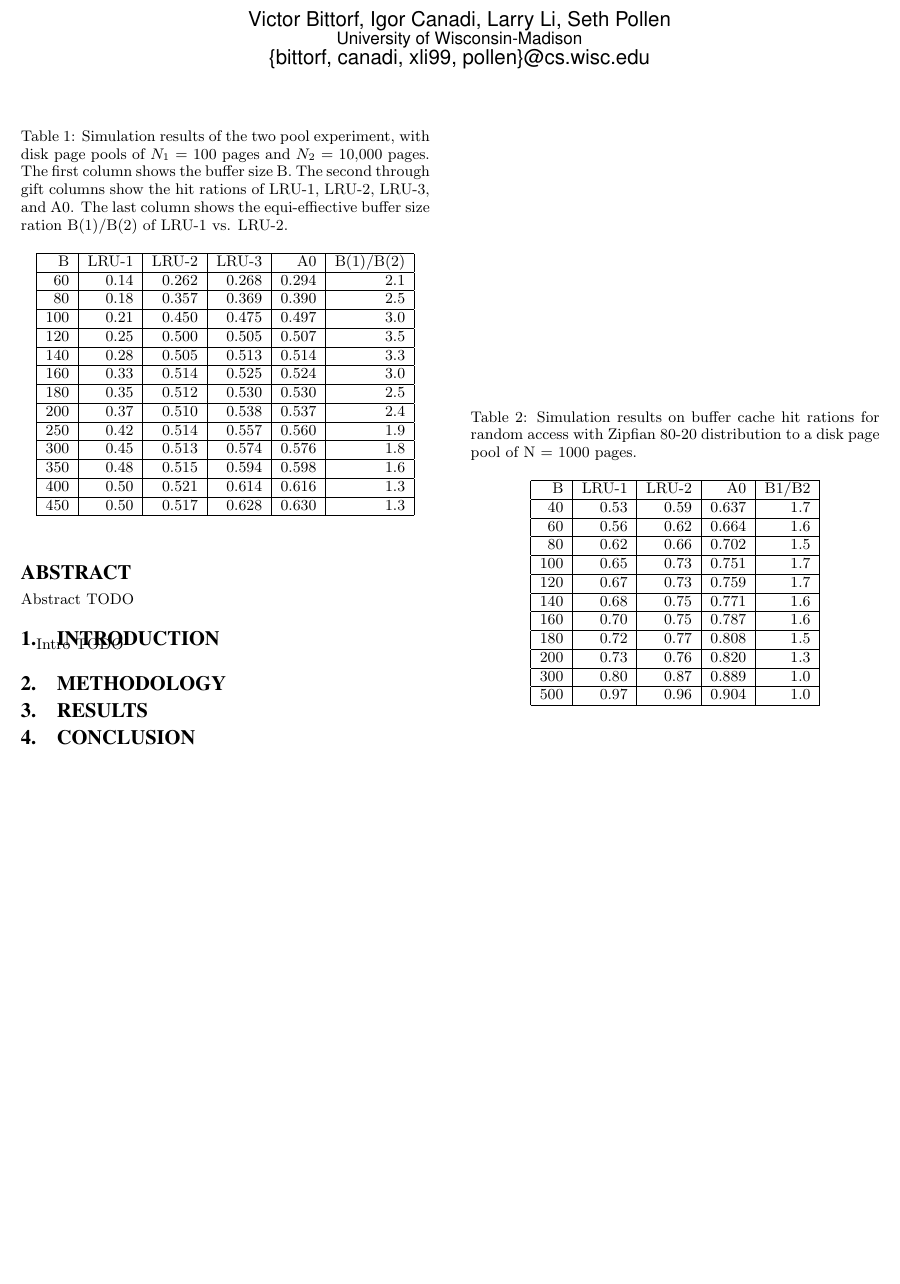
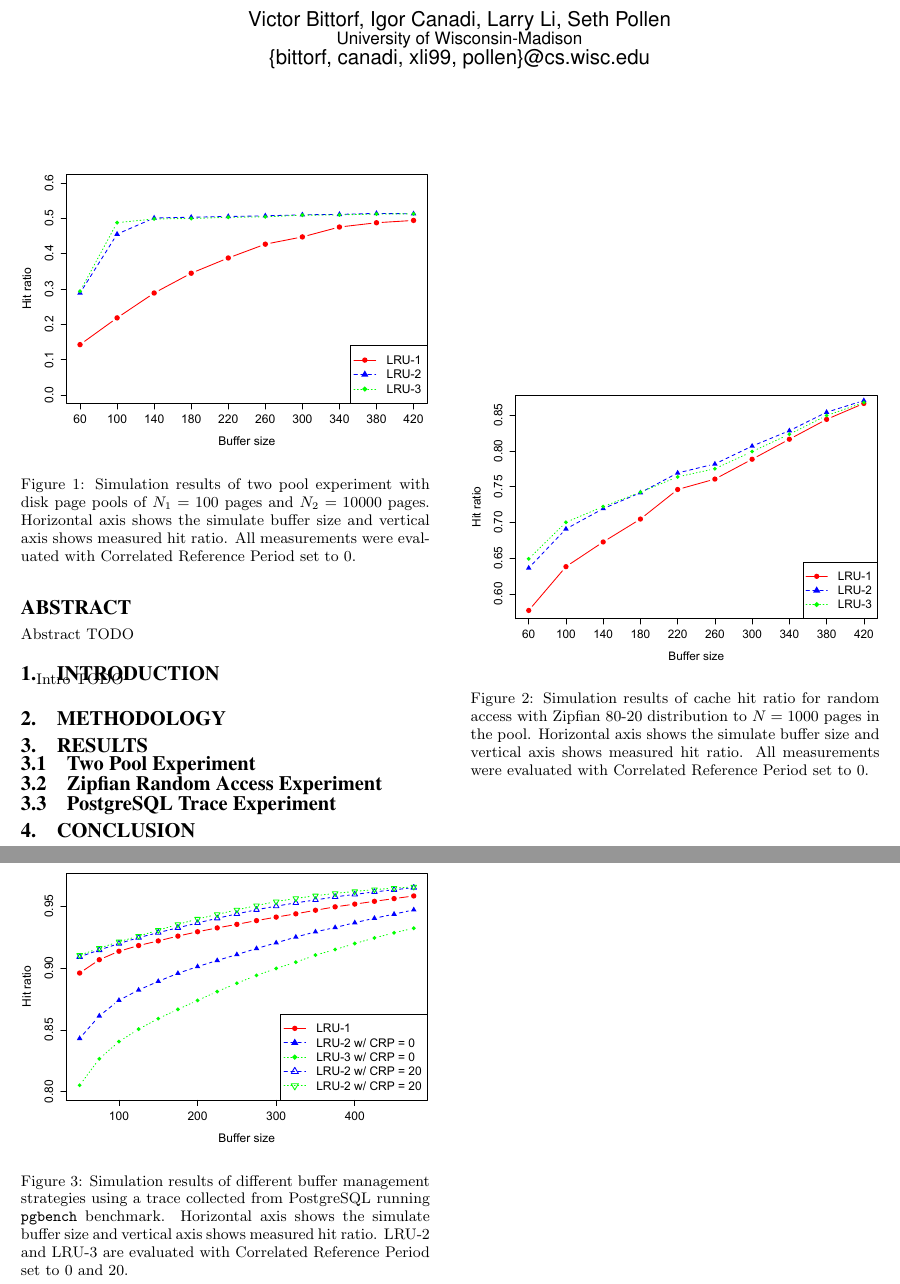
Before and after one commit to igorcanadi/lru-k, a LaTeX paper (paper/paper.tex, which reads paper/results.tex): part of the page before the commit and two parts of pages 1 and 2 of 2 after it, the two joined at a grey line, cut so that both start at the same text, the shorter picture padded with empty space. Compiled offline with pdfLaTeX.

Commit message:
postgres trace + added figures to the paper

```diff
--- a/paper/results.tex
+++ b/paper/results.tex
@@ -1,69 +1,27 @@
-\begin{table}
-\begin{center}
-\caption{Simulation results of the two pool experiment, with disk page pools of $N_1$ = 100 pages and $N_2$ = 10,000 pages. The first column shows the buffer size B. The second through gift columns show the hit rations of LRU-1, LRU-2, LRU-3, and A0. The last column shows the equi-effiective buffer size ration B(1)/B(2) of LRU-1 vs. LRU-2.}
-\begin{tabular}{| r | r | r | r | r | r |}
-\hline
-B & LRU-1 & LRU-2 & LRU-3 & A0 & B(1)/B(2) \\
-\hline
-60 & 0.14 & 0.262 & 0.268 & 0.294 & 2.1 \\
-\hline
-80 & 0.18 & 0.357 & 0.369 & 0.390 & 2.5 \\
-\hline
-100 & 0.21 & 0.450 & 0.475 & 0.497 & 3.0 \\
-\hline
-120 & 0.25 & 0.500 & 0.505 & 0.507 & 3.5 \\
-\hline
-140 & 0.28 & 0.505 & 0.513 & 0.514 & 3.3 \\
-\hline
-160 & 0.33 & 0.514 & 0.525 & 0.524 & 3.0 \\
-\hline
-180 & 0.35 & 0.512 & 0.530 & 0.530 & 2.5 \\
-\hline
-200 & 0.37 & 0.510 & 0.538 & 0.537 & 2.4 \\
-\hline
-250 & 0.42 & 0.514 & 0.557 & 0.560 & 1.9 \\
-\hline
-300 & 0.45 & 0.513 & 0.574 & 0.576 & 1.8 \\
-\hline
-350 & 0.48 & 0.515 & 0.594 & 0.598 & 1.6 \\
-\hline
-400 & 0.50 & 0.521 & 0.614 & 0.616 & 1.3 \\
-\hline
-450 & 0.50 & 0.517 & 0.628 & 0.630 & 1.3 \\
-\hline
-\end{tabular}
-\end{center}
-\end{table}
+\subsection{Two Pool Experiment}
 
-\begin{table}
-\begin{center}
-\caption{Simulation results on buffer cache hit rations for random access with Zipfian 80-20 distribution to a disk page pool of N = 1000 pages.}
-\begin{tabular}{| r | r | r | r | r | }
-\hline
-B & LRU-1 & LRU-2 & A0 & B1/B2 \\
-\hline
-40 & 0.53 & 0.59 & 0.637 & 1.7 \\
-\hline
-60 & 0.56 & 0.62 & 0.664 & 1.6 \\
-\hline
-80 & 0.62 & 0.66 & 0.702 & 1.5 \\
-\hline
-100 & 0.65 & 0.73 & 0.751 & 1.7 \\
-\hline
-120 & 0.67 & 0.73 & 0.759 & 1.7 \\
-\hline
-140 & 0.68 & 0.75 & 0.771 & 1.6 \\
-\hline
-160 & 0.70 & 0.75 & 0.787 & 1.6 \\
-\hline
-180 & 0.72 & 0.77 & 0.808 & 1.5 \\
-\hline
-200 & 0.73 & 0.76 & 0.820 & 1.3 \\
-\hline
-300 & 0.80 & 0.87 & 0.889 & 1.0 \\
-\hline
-500 & 0.97 & 0.96 & 0.904 & 1.0 \\
-\hline
-\end{tabular}
-\end{center}
-\end{table}
+\begin{figure}[t!]
+    \centering
+	\includegraphics[width=0.5\textwidth]{./figures/two_pool.pdf}
+	\caption{Simulation results of two pool experiment with disk page pools of $N_1 = 100$ pages and $N_2 = 10000$ pages. Horizontal axis shows the simulate buffer size and vertical axis shows measured hit ratio. All measurements were evaluated with Correlated Reference Period set to 0.}
+	\label{fig:two_pool}
+\end{figure}
+
+
+\subsection{Zipfian Random Access Experiment}
+
+\begin{figure}[t!]
+    \centering
+	\includegraphics[width=0.5\textwidth]{./figures/zipfian.pdf}
+	\caption{Simulation results of cache hit ratio for random access with Zipfian 80-20 distribution to $N = 1000$ pages in the pool. Horizontal axis shows the simulate buffer size and vertical axis shows measured hit ratio. All measurements were evaluated with Correlated Reference Period set to 0.}
+	\label{fig:zipfian}
+\end{figure}
+
+
+\subsection{PostgreSQL Trace Experiment}
+
+\begin{figure}[t!]
+    \centering
+	\includegraphics[width=0.5\textwidth]{./figures/postgres.pdf}
+	\caption{Simulation results of different buffer management strategies using a trace collected from PostgreSQL running \texttt{pgbench} benchmark. Horizontal axis shows the simulate buffer size and vertical axis shows measured hit ratio. LRU-2 and LRU-3 are evaluated with Correlated Reference Period set to 0 and 20.}
+\end{figure}
```
Also changed, not shown: data/postgres_clr20_lru1.dat (added, +18 -0 lines), data/postgres_clr20_lru2.dat (added, +18 -0 lines), data/postgres_clr20_lru3.dat (added, +18 -0 lines), data/postgres_lru1.dat (added, +18 -0 lines), data/postgres_lru2.dat (added, +18 -0 lines), data/postgres_lru3.dat (added, +18 -0 lines), paper/figures/postgres.pdf (added), 1 other file.
